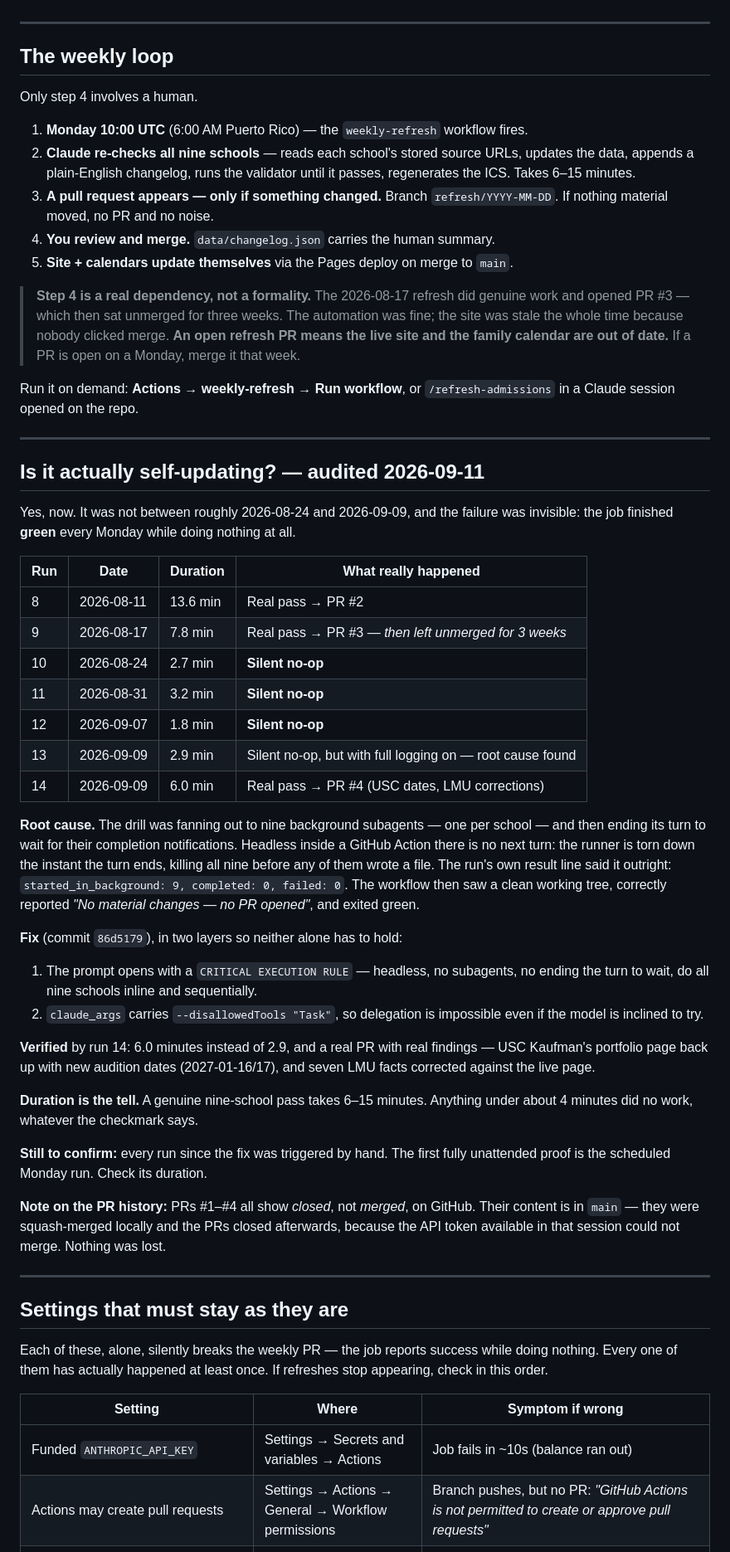
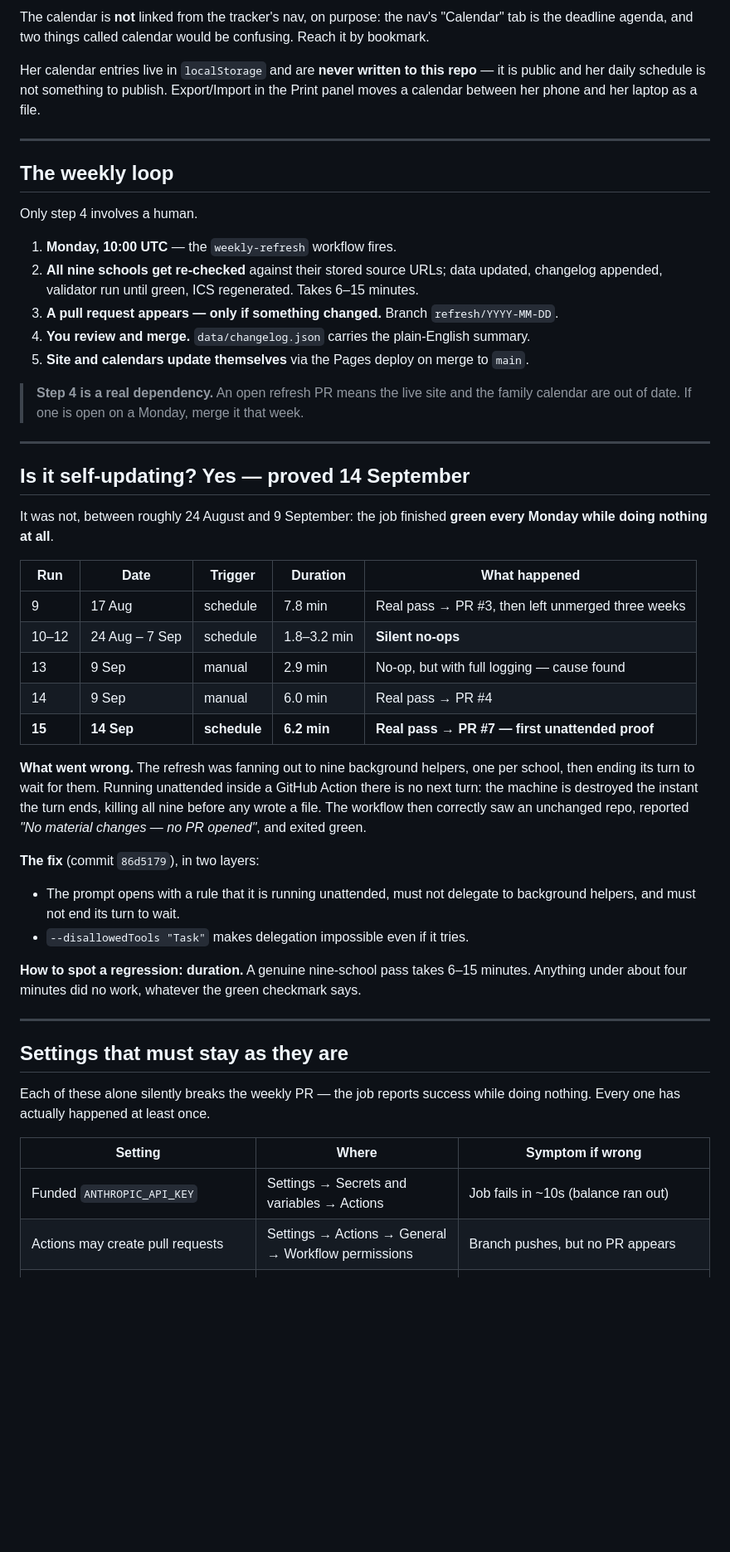
Before and after one commit to galithoc/Elena-Universities, a Markdown page: HANDOFF.md, the part around one of its changes. Shown at 83% size. GitHub-like rendering; blank space fills up the shorter version.

```diff
--- a/HANDOFF.md
+++ b/HANDOFF.md
@@ -34,3 +70,9 @@ staggered. Set it on the site's Progress view.
+The calendar is **not** linked from the tracker's nav, on purpose: the nav's "Calendar" tab is
+the deadline agenda, and two things called calendar would be confusing. Reach it by bookmark.
+
+Her calendar entries live in `localStorage` and are **never written to this repo** — it is
+public and her daily schedule is not something to publish. Export/Import in the Print panel
+moves a calendar between her phone and her laptop as a file.
 
 ---
 
@@ -38,80 +80,54 @@ staggered. Set it on the site's Progress view.
 
 Only step 4 involves a human.
 
-1. **Monday 10:00 UTC** (6:00 AM Puerto Rico) — the `weekly-refresh` workflow fires.
-2. **Claude re-checks all nine schools** — reads each school's stored source URLs,
-   updates the data, appends a plain-English changelog, runs the validator until it
-   passes, regenerates the ICS. Takes 6–15 minutes.
-3. **A pull request appears — only if something changed.** Branch
-   `refresh/YYYY-MM-DD`. If nothing material moved, no PR and no noise.
-4. **You review and merge.** `data/changelog.json` carries the human summary.
-5. **Site + calendars update themselves** via the Pages deploy on merge to `main`.
+1. **Monday, 10:00 UTC** — the `weekly-refresh` workflow fires.
+2. **All nine schools get re-checked** against their stored source URLs; data updated, changelog
+   appended, validator run until green, ICS regenerated. Takes 6–15 minutes.
+3. **A pull request appears — only if something changed.** Branch `refresh/YYYY-MM-DD`.
+4. **You review and merge.** `data/changelog.json` carries the plain-English summary.
+5. **Site and calendars update themselves** via the Pages deploy on merge to `main`.
 
-> **Step 4 is a real dependency, not a formality.** The 2026-08-17 refresh did genuine
-> work and opened PR #3 — which then sat unmerged for three weeks. The automation was
-> fine; the site was stale the whole time because nobody clicked merge. **An open
-> refresh PR means the live site and the family calendar are out of date.** If a PR is
-> open on a Monday, merge it that week.
-
-Run it on demand: **Actions → weekly-refresh → Run workflow**, or `/refresh-admissions`
-in a Claude session opened on the repo.
+> **Step 4 is a real dependency.** An open refresh PR means the live site and the family
+> calendar are out of date. If one is open on a Monday, merge it that week.
 
 ---
 
-## Is it actually self-updating? — audited 2026-09-11
+## Is it self-updating? Yes — proved 14 September
 
-Yes, now. It was not between roughly 2026-08-24 and 2026-09-09, and the failure was
-invisible: the job finished **green** every Monday while doing nothing at all.
+It was not, between roughly 24 August and 9 September: the job finished **green every Monday
+while doing nothing at all**.
 
-| Run | Date | Duration | What really happened |
-|---|---|---|---|
-| 8 | 2026-08-11 | 13.6 min | Real pass → PR #2 |
-| 9 | 2026-08-17 | 7.8 min | Real pass → PR #3 — *then left unmerged for 3 weeks* |
-| 10 | 2026-08-24 | 2.7 min | **Silent no-op** |
-| 11 | 2026-08-31 | 3.2 min | **Silent no-op** |
-| 12 | 2026-09-07 | 1.8 min | **Silent no-op** |
-| 13 | 2026-09-09 | 2.9 min | Silent no-op, but with full logging on — root cause found |
-| 14 | 2026-09-09 | 6.0 min | Real pass → PR #4 (USC dates, LMU corrections) |
+| Run | Date | Trigger | Duration | What happened |
+|---|---|---|---|---|
+| 9 | 17 Aug | schedule | 7.8 min | Real pass → PR #3, then left unmerged three weeks |
+| 10–12 | 24 Aug – 7 Sep | schedule | 1.8–3.2 min | **Silent no-ops** |
+| 13 | 9 Sep | manual | 2.9 min | No-op, but with full logging — cause found |
+| 14 | 9 Sep | manual | 6.0 min | Real pass → PR #4 |
+| **15** | **14 Sep** | **schedule** | **6.2 min** | **Real pass → PR #7 — first unattended proof** |
 
-**Root cause.** The drill was fanning out to nine background subagents — one per school —
-and then ending its turn to wait for their completion notifications. Headless inside a
-GitHub Action there is no next turn: the runner is torn down the instant the turn ends,
-killing all nine before any of them wrote a file. The run's own result line said it
-outright: `started_in_background: 9, completed: 0, failed: 0`. The workflow then saw a
-clean working tree, correctly reported *"No material changes — no PR opened"*, and
-exited green.
+**What went wrong.** The refresh was fanning out to nine background helpers, one per school, then
+ending its turn to wait for them. Running unattended inside a GitHub Action there is no next
+turn: the machine is destroyed the instant the turn ends, killing all nine before any wrote a
+file. The workflow then correctly saw an unchanged repo, reported *"No material changes — no PR
+opened"*, and exited green.
 
-**Fix** (commit `86d5179`), in two layers so neither alone has to hold:
+**The fix** (commit `86d5179`), in two layers:
+- The prompt opens with a rule that it is running unattended, must not delegate to background
+  helpers, and must not end its turn to wait.
+- `--disallowedTools "Task"` makes delegation impossible even if it tries.
 
-1. The prompt opens with a `CRITICAL EXECUTION RULE` — headless, no subagents, no
-   ending the turn to wait, do all nine schools inline and sequentially.
-2. `claude_args` carries `--disallowedTools "Task"`, so delegation is impossible even
-   if the model is inclined to try.
-
-**Verified** by run 14: 6.0 minutes instead of 2.9, and a real PR with real findings —
-USC Kaufman's portfolio page back up with new audition dates (2027-01-16/17), and seven
-LMU facts corrected against the live page.
-
-**Duration is the tell.** A genuine nine-school pass takes 6–15 minutes. Anything under
-about 4 minutes did no work, whatever the checkmark says.
-
-**Still to confirm:** every run since the fix was triggered by hand. The first fully
-unattended proof is the scheduled Monday run. Check its duration.
-
-**Note on the PR history:** PRs #1–#4 all show *closed*, not *merged*, on GitHub. Their
-content is in `main` — they were squash-merged locally and the PRs closed afterwards,
-because the API token available in that session could not merge. Nothing was lost.
+**How to spot a regression: duration.** A genuine nine-school pass takes 6–15 minutes. Anything
+under about four minutes did no work, whatever the green checkmark says.
 
 ---
 
 ## Settings that must stay as they are
 
-Each of these, alone, silently breaks the weekly PR — the job reports success while
-doing nothing. Every one of them has actually happened at least once. If refreshes stop
-appearing, check in this order.
+Each of these alone silently breaks the weekly PR — the job reports success while doing nothing.
+Every one has actually happened at least once.
 
 | Setting | Where | Symptom if wrong |
 |---|---|---|
 | Funded `ANTHROPIC_API_KEY` | Settings → Secrets and variables → Actions | Job fails in ~10s (balance ran out) |
-| Actions may create pull requests | Settings → Actions → General → Workflow permissions | Branch pushes, but no PR: *"GitHub Actions is not permitted to create or approve pull requests"* |
+| Actions may create pull requests | Settings → Actions → General → Workflow permissions | Branch pushes, but no PR appears |
 | Default branch is `main` | Settings → Branches | Scheduled runs target the wrong branch |
```
Also changed, not shown: other parts of HANDOFF.md (+99 -81 lines).
